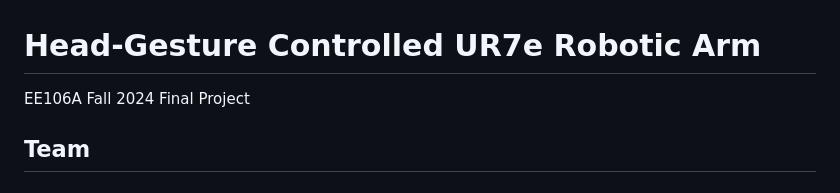
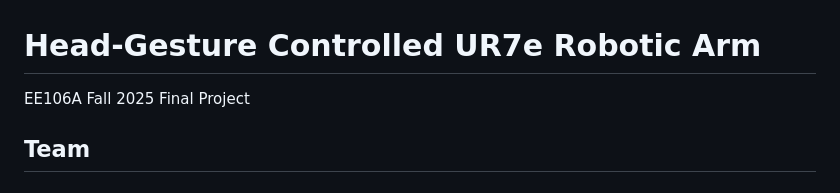
Before and after one commit to pranavmeraga/eecs106a-final-project, a Markdown page: README.md, the part around the change. GitHub-like rendering.

```diff
--- a/README.md
+++ b/README.md
@@ -1,6 +1,6 @@
 # Head-Gesture Controlled UR7e Robotic Arm
 
-EE106A Fall 2024 Final Project
+EE106A Fall 2025 Final Project
 
 ## Team
 
```
